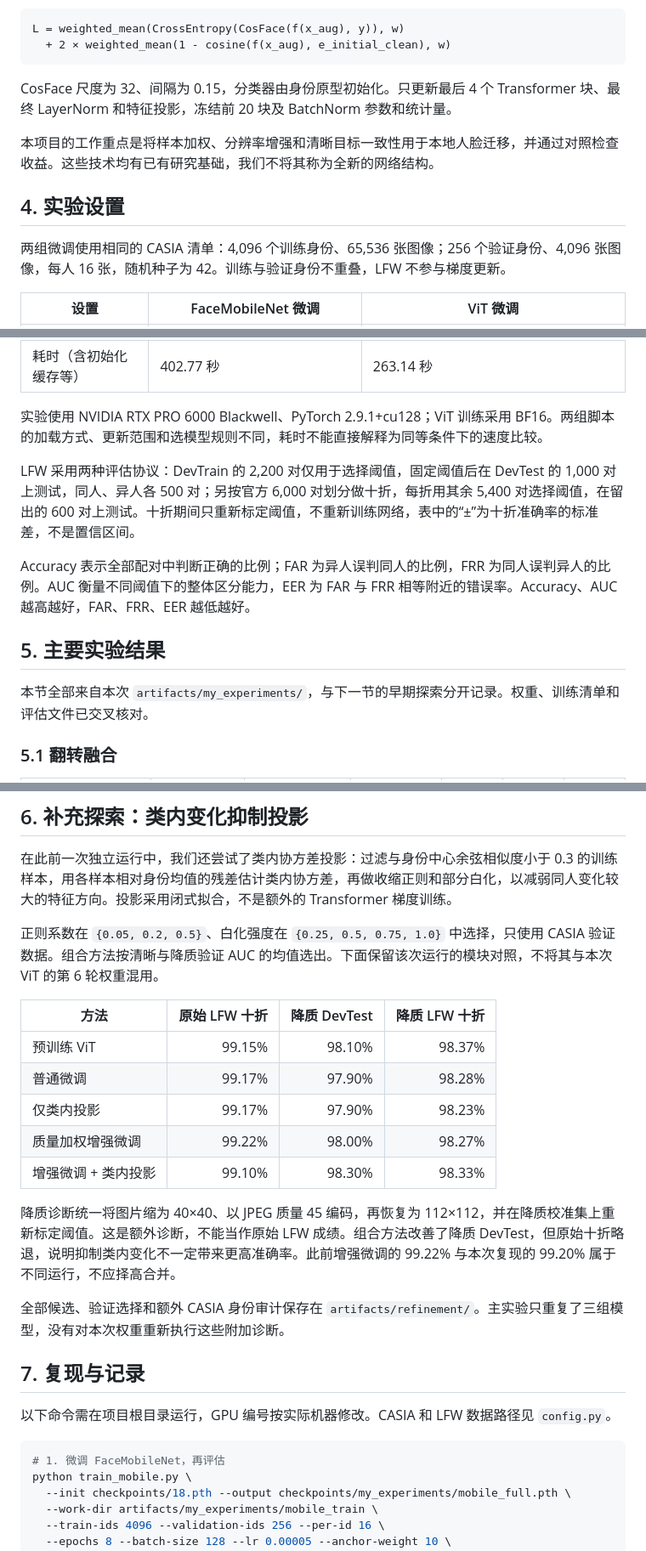
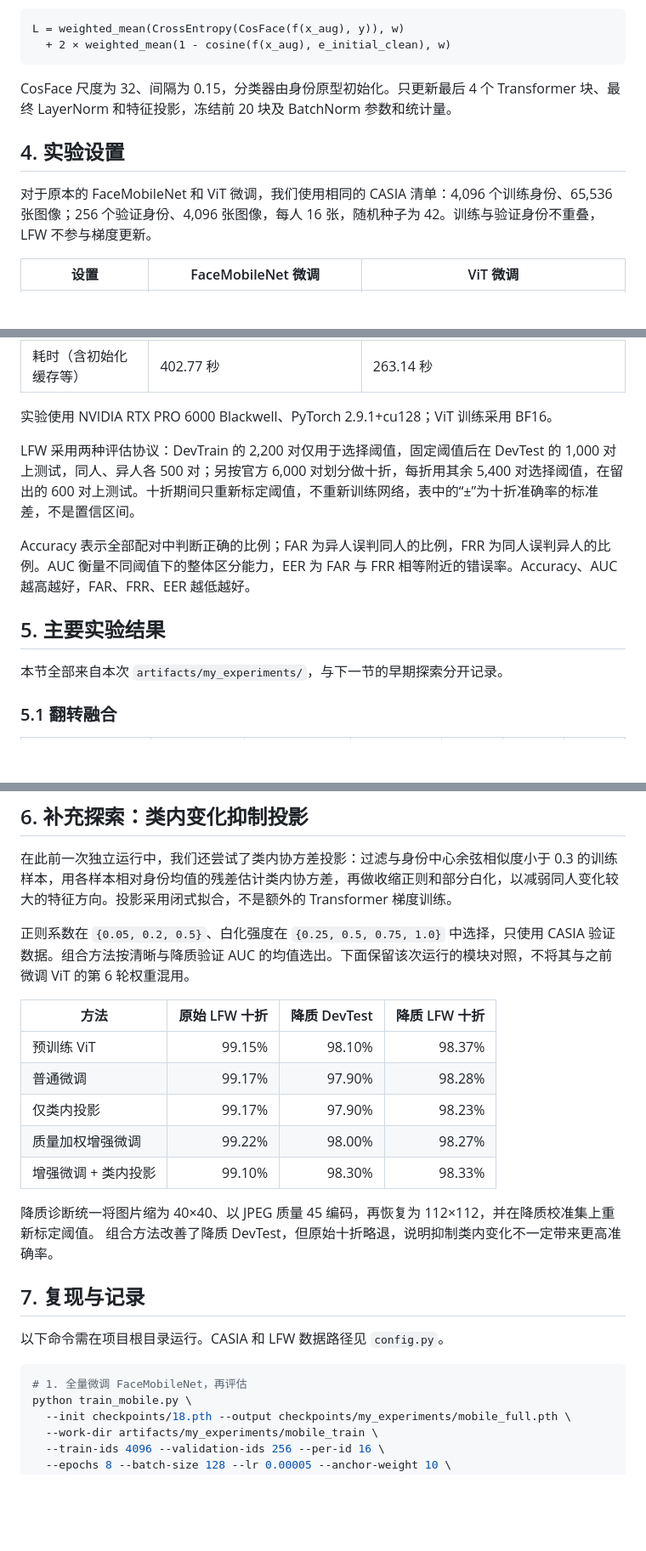
Before and after one commit to andorifelse/FaceVerification, a Markdown page: report.md, 3 parts joined by grey strips. Shown at 85% size. GitHub-like rendering; blank space fills up the shorter version.

````diff
--- a/report.md
+++ b/report.md
@@ -93,11 +159,9 @@ L = weighted_mean(CrossEntropy(CosFace(f(x_aug), y)), w)
 
 CosFace 尺度为 32、间隔为 0.15，分类器由身份原型初始化。只更新最后 4 个 Transformer 块、最终 LayerNorm 和特征投影，冻结前 20 块及 BatchNorm 参数和统计量。
 
-本项目的工作重点是将样本加权、分辨率增强和清晰目标一致性用于本地人脸迁移，并通过对照检查收益。这些技术均有已有研究基础，我们不将其称为全新的网络结构。
-
 ## 4. 实验设置
 
-两组微调使用相同的 CASIA 清单：4,096 个训练身份、65,536 张图像；256 个验证身份、4,096 张图像，每人 16 张，随机种子为 42。训练与验证身份不重叠，LFW 不参与梯度更新。
+对于原本的 FaceMobileNet 和 ViT 微调，我们使用相同的 CASIA 清单：4,096 个训练身份、65,536 张图像；256 个验证身份、4,096 张图像，每人 16 张，随机种子为 42。训练与验证身份不重叠，LFW 不参与梯度更新。
 
 | 设置 | FaceMobileNet 微调 | ViT 微调 |
 |---|---|---|
@@ -109,7 +173,7 @@ CosFace 尺度为 32、间隔为 0.15，分类器由身份原型初始化。只
 | 选中轮次 | 第 2 轮 | 第 6 轮 |
 | 耗时（含初始化缓存等） | 402.77 秒 | 263.14 秒 |
 
-实验使用 NVIDIA RTX PRO 6000 Blackwell、PyTorch 2.9.1+cu128；ViT 训练采用 BF16。两组脚本的加载方式、更新范围和选模型规则不同，耗时不能直接解释为同等条件下的速度比较。
+实验使用 NVIDIA RTX PRO 6000 Blackwell、PyTorch 2.9.1+cu128；ViT 训练采用 BF16。
 
 LFW 采用两种评估协议：DevTrain 的 2,200 对仅用于选择阈值，固定阈值后在 DevTest 的 1,000 对上测试，同人、异人各 500 对；另按官方 6,000 对划分做十折，每折用其余 5,400 对选择阈值，在留出的 600 对上测试。十折期间只重新标定阈值，不重新训练网络，表中的“±”为十折准确率的标准差，不是置信区间。
 
@@ -117,7 +181,7 @@ Accuracy 表示全部配对中判断正确的比例；FAR 为异人误判同人
 
 ## 5. 主要实验结果
 
-本节全部来自本次 `artifacts/my_experiments/`，与下一节的早期探索分开记录。权重、训练清单和评估文件已交叉核对。
+本节全部来自本次 `artifacts/my_experiments/`，与下一节的早期探索分开记录。
 
 ### 5.1 翻转融合
 
@@ -155,7 +219,7 @@ FaceMobileNet 总损失从 2.8602 降至 1.2956，验证 balanced accuracy 在
 
 在此前一次独立运行中，我们还尝试了类内协方差投影：过滤与身份中心余弦相似度小于 0.3 的训练样本，用各样本相对身份均值的残差估计类内协方差，再做收缩正则和部分白化，以减弱同人变化较大的特征方向。投影采用闭式拟合，不是额外的 Transformer 梯度训练。
 
-正则系数在 `{0.05, 0.2, 0.5}`、白化强度在 `{0.25, 0.5, 0.75, 1.0}` 中选择，只使用 CASIA 验证数据。组合方法按清晰与降质验证 AUC 的均值选出。下面保留该次运行的模块对照，不将其与本次 ViT 的第 6 轮权重混用。
+正则系数在 `{0.05, 0.2, 0.5}`、白化强度在 `{0.25, 0.5, 0.75, 1.0}` 中选择，只使用 CASIA 验证数据。组合方法按清晰与降质验证 AUC 的均值选出。下面保留该次运行的模块对照，不将其与之前微调 ViT 的第 6 轮权重混用。
 
 | 方法 | 原始 LFW 十折 | 降质 DevTest | 降质 LFW 十折 |
 |---|---:|---:|---:|
@@ -165,16 +229,16 @@ FaceMobileNet 总损失从 2.8602 降至 1.2956，验证 balanced accuracy 在
 | 质量加权增强微调 | 99.22% | 98.00% | 98.27% |
 | 增强微调 + 类内投影 | 99.10% | 98.30% | 98.33% |
 
-降质诊断统一将图片缩为 40×40、以 JPEG 质量 45 编码，再恢复为 112×112，并在降质校准集上重新标定阈值。这是额外诊断，不能当作原始 LFW 成绩。组合方法改善了降质 DevTest，但原始十折略退，说明抑制类内变化不一定带来更高准确率。此前增强微调的 99.22% 与本次复现的 99.20% 属于不同运行，不应择高合并。
+降质诊断统一将图片缩为 40×40、以 JPEG 质量 45 编码，再恢复为 112×112，并在降质校准集上重新标定阈值。
+组合方法改善了降质 DevTest，但原始十折略退，说明抑制类内变化不一定带来更高准确率。
 
-全部候选、验证选择和额外 CASIA 身份审计保存在 `artifacts/refinement/`。主实验只重复了三组模型，没有对本次权重重新执行这些附加诊断。
 
 ## 7. 复现与记录
 
-以下命令需在项目根目录运行，GPU 编号按实际机器修改。CASIA 和 LFW 数据路径见 `config.py`。
+以下命令需在项目根目录运行。CASIA 和 LFW 数据路径见 `config.py`。
 
 ```bash
-# 1. 微调 FaceMobileNet，再评估
+# 1. 全量微调 FaceMobileNet，再评估
 python train_mobile.py \
   --init checkpoints/18.pth --output checkpoints/my_experiments/mobile_full.pth \
   --work-dir artifacts/my_experiments/mobile_train \
````
Also changed, not shown: other parts of report.md (+95 -25 lines).
